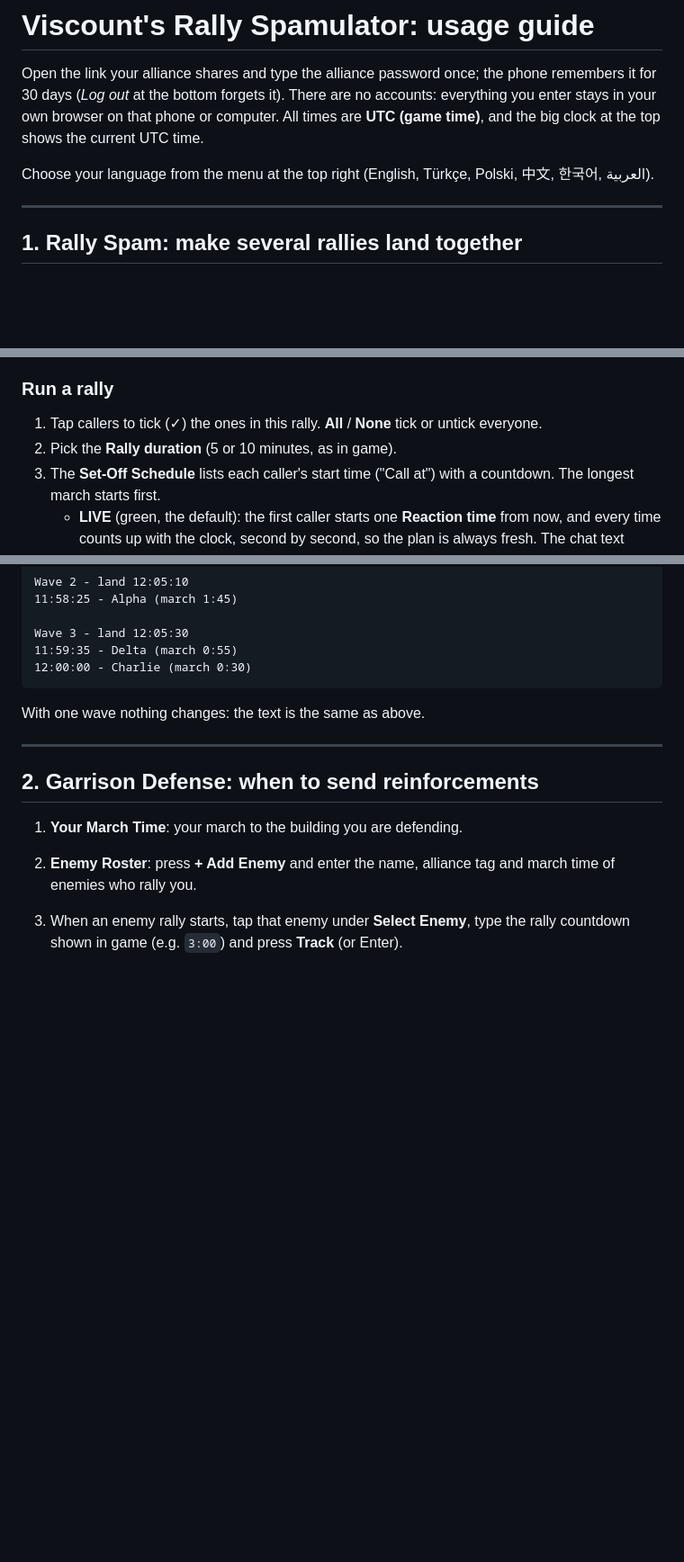
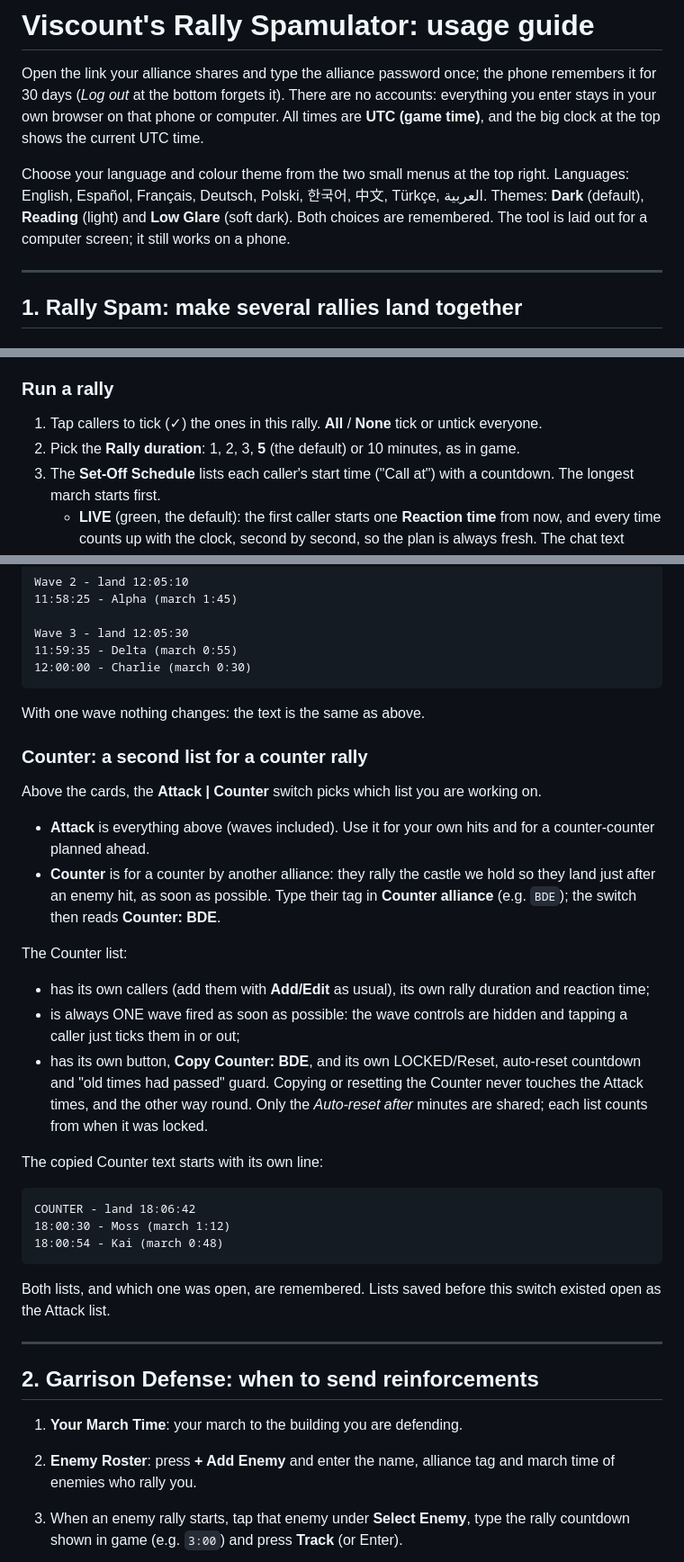
Before and after one commit to viscount-wos/rally-spamulator, a Markdown page: USAGE.md, 3 parts joined by grey strips. Shown at 90% size. Drawn GitHub-style; blank space fills up the shorter version.

````diff
--- a/USAGE.md
+++ b/USAGE.md
@@ -2,7 +2,7 @@
 
 Open the link your alliance shares and type the alliance password once; the phone remembers it for 30 days (*Log out* at the bottom forgets it). There are no accounts: everything you enter stays in your own browser on that phone or computer. All times are **UTC (game time)**, and the big clock at the top shows the current UTC time.
 
-Choose your language from the menu at the top right (English, Türkçe, Polski, 中文, 한국어, العربية).
+Choose your language and colour theme from the two small menus at the top right. Languages: English, Español, Français, Deutsch, Polski, 한국어, 中文, Türkçe, العربية. Themes: **Dark** (default), **Reading** (light) and **Low Glare** (soft dark). Both choices are remembered. The tool is laid out for a computer screen; it still works on a phone.
 
 ---
 
@@ -16,7 +16,7 @@ Choose your language from the menu at the top right (English, Türkçe, Polski,
 
 ### Run a rally
 1. Tap callers to tick (✓) the ones in this rally. **All** / **None** tick or untick everyone.
-2. Pick the **Rally duration** (5 or 10 minutes, as in game).
+2. Pick the **Rally duration**: 1, 2, 3, **5** (the default) or 10 minutes, as in game.
 3. The **Set-Off Schedule** lists each caller's start time ("Call at") with a countdown. The longest march starts first.
    - **LIVE** (green, the default): the first caller starts one **Reaction time** from now, and every time counts up with the clock, second by second, so the plan is always fresh. The chat text under the button moves with it.
 4. Press **Copy Schedule** and paste into game chat. Copying **locks** the times at that instant: the box shows **LOCKED**, the times stop moving and are exactly what you copied, and each caller's countdown keeps counting down to their start. Pressing Copy Schedule again copies the same text (it does not pick new times), as long as the first start time is still ahead. The text looks like this:
@@ -92,6 +92,26 @@ Wave 3 - land 12:05:30
 
 With one wave nothing changes: the text is the same as above.
 
+### Counter: a second list for a counter rally
+Above the cards, the **Attack | Counter** switch picks which list you are working on.
+- **Attack** is everything above (waves included). Use it for your own hits and for a counter-counter planned ahead.
+- **Counter** is for a counter by another alliance: they rally the castle we hold so they land just after an enemy hit, as soon as possible. Type their tag in **Counter alliance** (e.g. `BDE`); the switch then reads **Counter: BDE**.
+
+The Counter list:
+- has its own callers (add them with **Add/Edit** as usual), its own rally duration and reaction time;
+- is always ONE wave fired as soon as possible: the wave controls are hidden and tapping a caller just ticks them in or out;
+- has its own button, **Copy Counter: BDE**, and its own LOCKED/Reset, auto-reset countdown and "old times had passed" guard. Copying or resetting the Counter never touches the Attack times, and the other way round. Only the *Auto-reset after* minutes are shared; each list counts from when it was locked.
+
+The copied Counter text starts with its own line:
+
+```
+COUNTER - land 18:06:42
+18:00:30 - Moss (march 1:12)
+18:00:54 - Kai (march 0:48)
+```
+
+Both lists, and which one was open, are remembered. Lists saved before this switch existed open as the Attack list.
+
 ---
 
 ## 2. Garrison Defense: when to send reinforcements
````
Also changed, not shown: other parts of USAGE.md (+1 -1 lines), README.md (+23 -7 lines).
